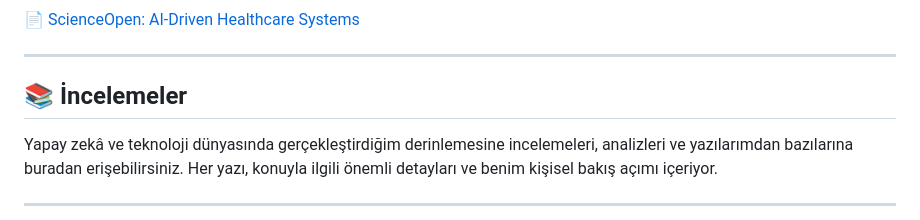
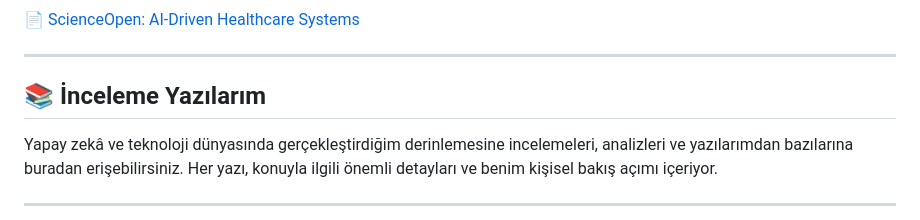
Before and after one commit to sezerai/sezerai, a Markdown page: README.md, the part around the change. Drawn GitHub-style.

```diff
--- a/README.md
+++ b/README.md
@@ -41,7 +41,7 @@ Yapay zekâ destekli sistemler, görüntü işleme, robotik ve veri odaklı sağ
 📄 [ScienceOpen: AI-Driven Healthcare Systems](https://www.scienceopen.com/hosted-document?doi=10.14293/S2199-1006.1.SOR-.PPLA7EG.v1)
 
 ---
-## 📚 İncelemeler
+## 📚 İnceleme Yazılarım
 
 Yapay zekâ ve teknoloji dünyasında gerçekleştirdiğim derinlemesine incelemeleri, analizleri ve yazılarımdan bazılarına buradan erişebilirsiniz. Her yazı, konuyla ilgili önemli detayları ve benim kişisel bakış açımı içeriyor.
 
```
